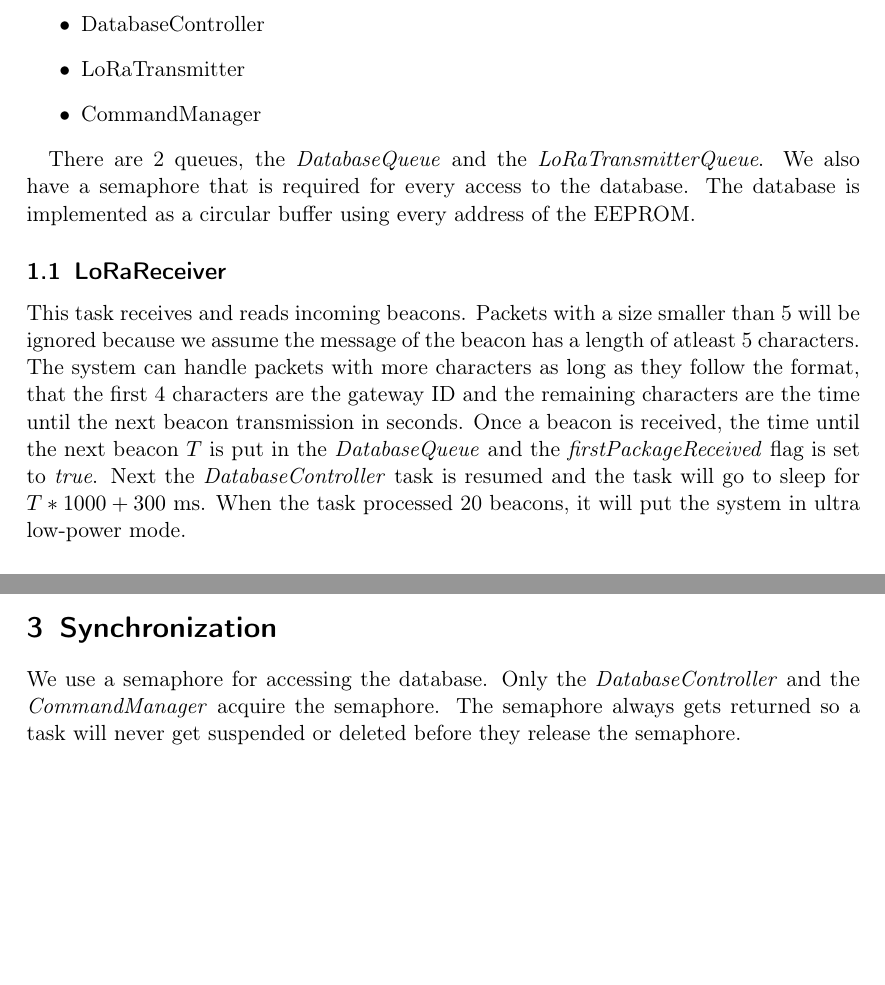
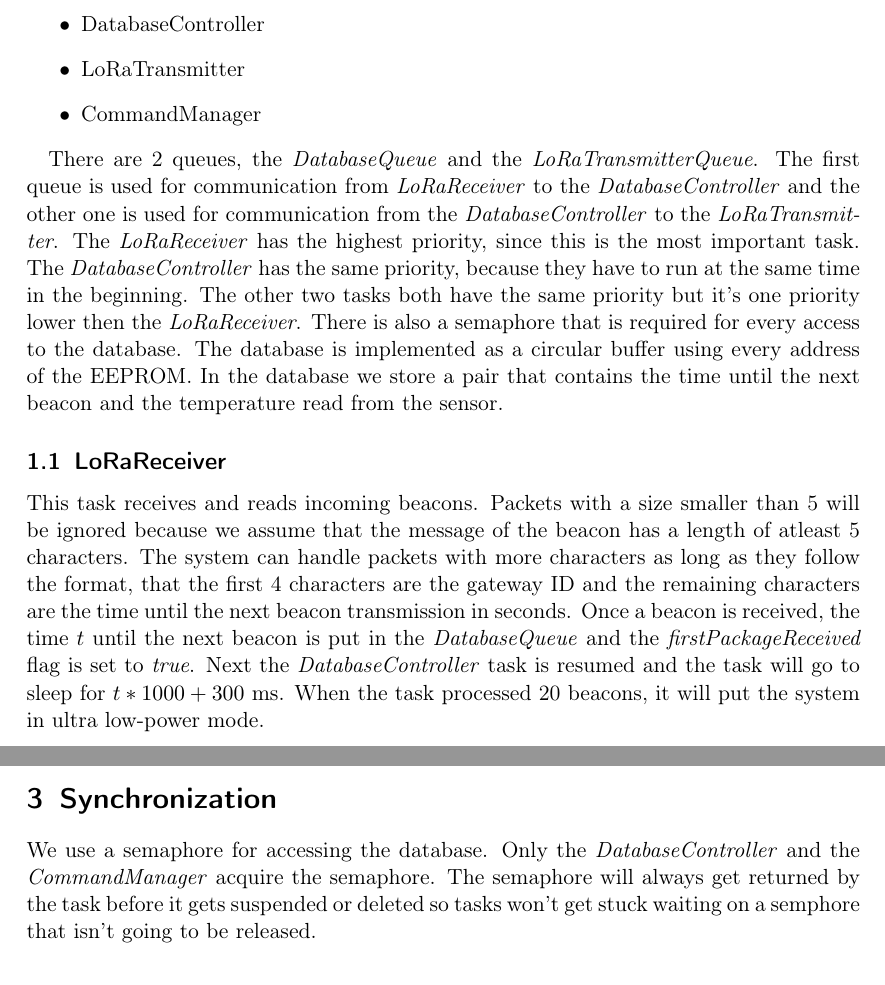
Before and after one commit to ArneWouters/SoRTES, a LaTeX document (Project/report/report.tex): two parts of pages 2 and 3 of 4 before the commit and two parts of pages 2 and 4 of 4 after it, joined at a grey line, cut so that both start at the same text, the shorter picture padded with empty space. Compiled offline with pdfLaTeX.

Commit message:
Update report and bug fix

```diff
--- a/Project/report/report.tex
+++ b/Project/report/report.tex
@@ -37,16 +37,22 @@ The system consists of 4 tasks:
 \end{itemize}
 
 There are 2 queues, the \textit{DatabaseQueue} and the \textit{LoRaTransmitterQueue}.
-We also have a semaphore that is required for every access to the database.
+The first queue is used for communication from \textit{LoRaReceiver} to the \textit{DatabaseController} and the
+other one is used for communication from the \textit{DatabaseController} to the \textit{LoRaTransmitter}.
+The \textit{LoRaReceiver} has the highest priority, since this is the most important task.
+The \textit{DatabaseController} has the same priority, because they have to run at the same time in the beginning.
+The other two tasks both have the same priority but it's one priority lower then the \textit{LoRaReceiver}.
+There is also a semaphore that is required for every access to the database.
 The database is implemented as a circular buffer using every address of the EEPROM.
+In the database we store a pair that contains the time until the next beacon and the temperature read from the sensor.
 
 \subsection{LoRaReceiver}
 This task receives and reads incoming beacons. Packets with a size smaller than 5 will be ignored because
-we assume the message of the beacon has a length of atleast 5 characters. The system can handle packets with more characters
+we assume that the message of the beacon has a length of atleast 5 characters. The system can handle packets with more characters
 as long as they follow the format, that the first 4 characters are the gateway ID and the remaining characters are the time until the
-next beacon transmission in seconds. Once a beacon is received, the time until the next beacon $T$ is put in the \textit{DatabaseQueue} and
+next beacon transmission in seconds. Once a beacon is received, the time $t$ until the next beacon is put in the \textit{DatabaseQueue} and
 the \textit{firstPackageReceived} flag is set to \textit{true}.
-Next the \textit{DatabaseController} task is resumed and the task will go to sleep for $T*1000 + 300$ \si{\milli\second}.
+Next the \textit{DatabaseController} task is resumed and the task will go to sleep for $t*1000 + 300$ \si{\milli\second}.
 When the task processed 20 beacons, it will put the system in ultra low-power mode.
 
 \subsection{DatabaseController}
@@ -94,9 +104,8 @@ So we added an extra 300 \si{\milli\second} to $T$ to make the system more power
 
 \section{Synchronization}
 We use a semaphore for accessing the database. Only the \textit{DatabaseController} and the \textit{CommandManager} acquire the semaphore.
-The semaphore always gets returned so a task will never get suspended or deleted before they release the semaphore.
-
-\newpage
+The semaphore will always get returned by the task before it gets suspended or deleted so tasks won't get stuck waiting on a semphore
+that isn't going to be released.
 
 \section{Power consumption}
 \subsection{Low-power operation mode}
```
Also changed, not shown: Project/report/report.pdf, Project/report/report.tex (14 more changed lines), 1 other file.
